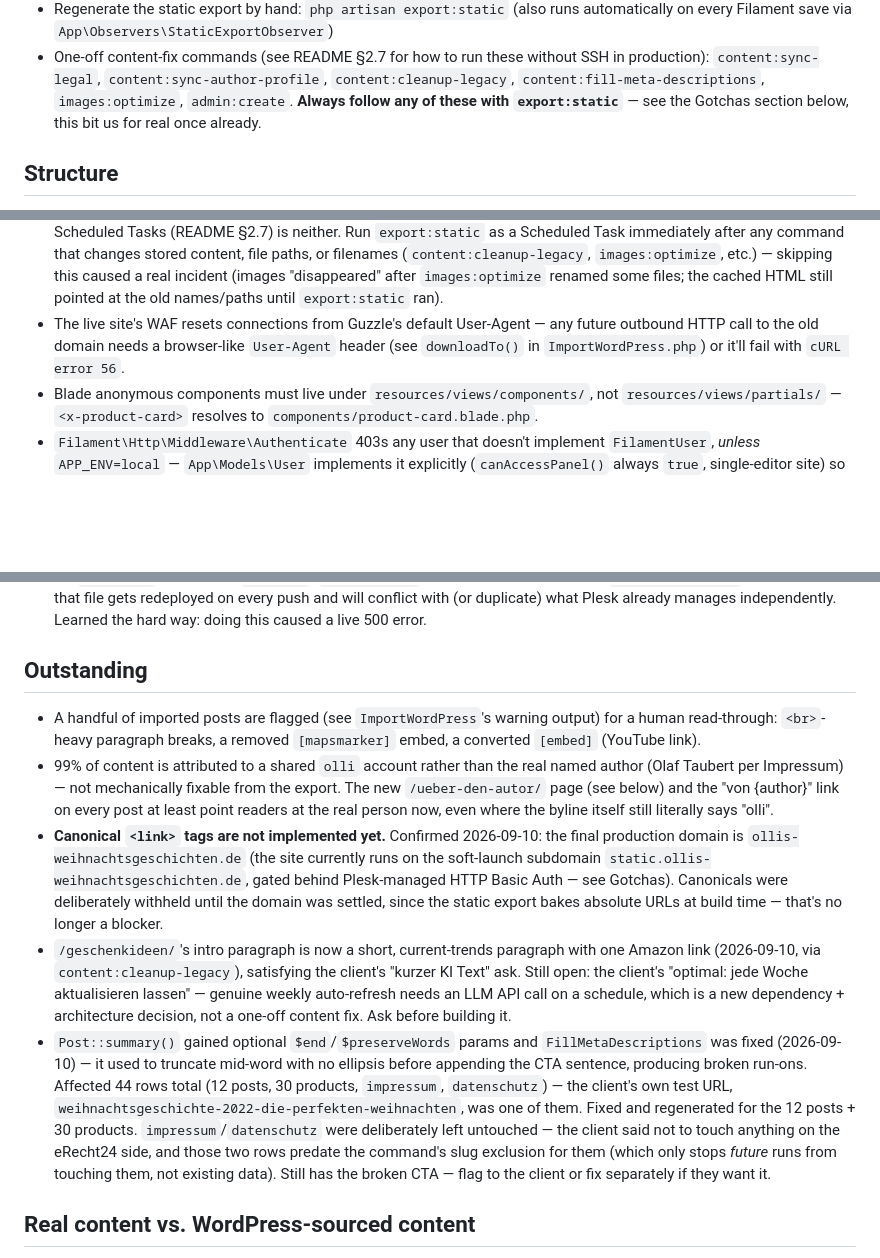
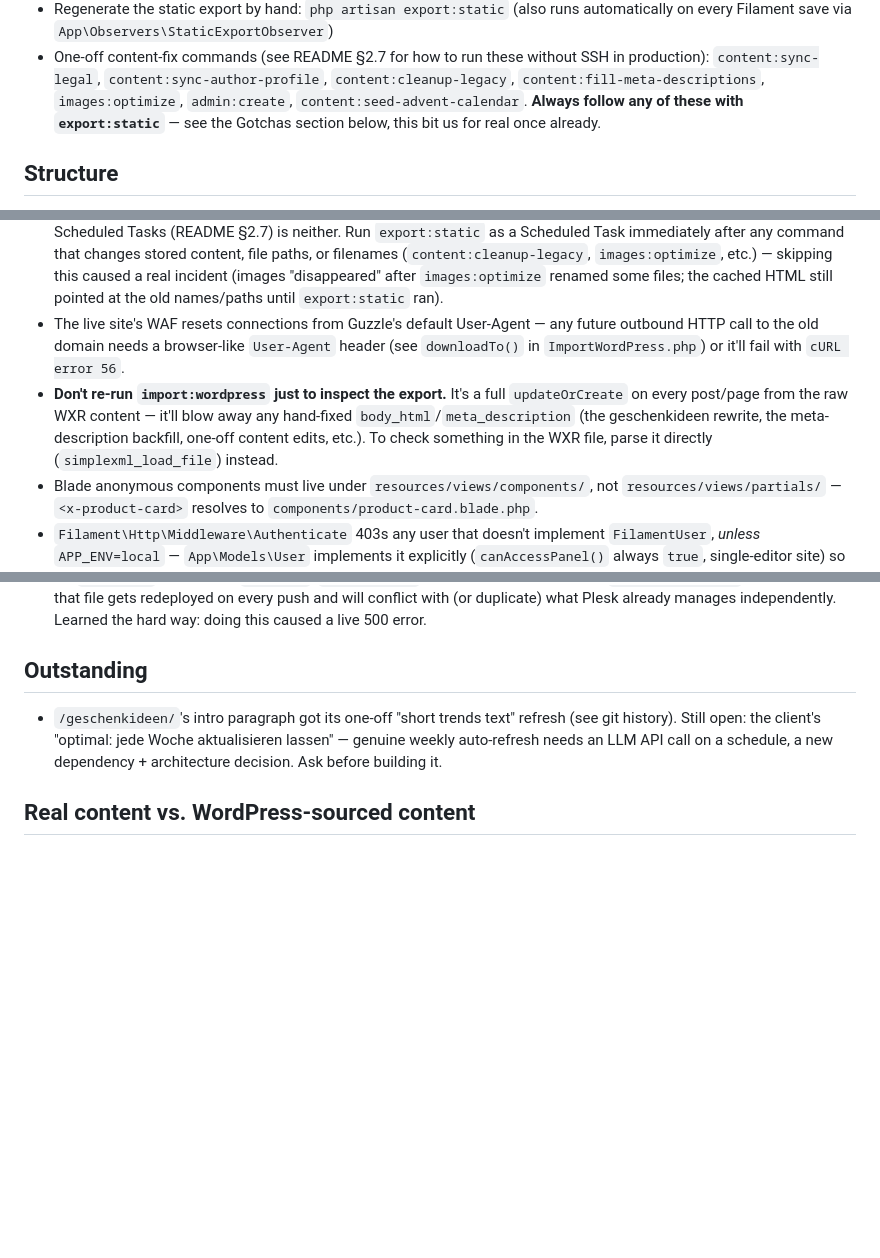
Before and after one commit to mace-funktionfuenf/ollis-weihnachtsgeschichten.de, a Markdown page: .claude/CLAUDE.md, 3 parts joined by grey strips. GitHub-like rendering; blank space fills up the shorter version.

```diff
--- a/.claude/CLAUDE.md
+++ b/.claude/CLAUDE.md
@@ -28,8 +28,8 @@ plan this was built from (ask if you need the history — not repeated here).
 - One-off content-fix commands (see README §2.7 for how to run these without SSH in
   production): `content:sync-legal`, `content:sync-author-profile`,
   `content:cleanup-legacy`, `content:fill-meta-descriptions`, `images:optimize`,
-  `admin:create`. **Always follow any of these with `export:static`** — see the Gotchas
-  section below, this bit us for real once already.
+  `admin:create`, `content:seed-advent-calendar`. **Always follow any of these with
+  `export:static`** — see the Gotchas section below, this bit us for real once already.
 
 ## Structure
 
@@ -96,6 +152,11 @@ plan this was built from (ask if you need the history — not repeated here).
 - The live site's WAF resets connections from Guzzle's default User-Agent — any future
   outbound HTTP call to the old domain needs a browser-like `User-Agent` header (see
   `downloadTo()` in `ImportWordPress.php`) or it'll fail with `cURL error 56`.
+- **Don't re-run `import:wordpress` just to inspect the export.** It's a full
+  `updateOrCreate` on every post/page from the raw WXR content — it'll blow away any
+  hand-fixed `body_html`/`meta_description` (the geschenkideen rewrite, the
+  meta-description backfill, one-off content edits, etc.). To check something in the WXR
+  file, parse it directly (`simplexml_load_file`) instead.
 - Blade anonymous components must live under `resources/views/components/`, not
   `resources/views/partials/` — `<x-product-card>` resolves to
   `components/product-card.blade.php`.
@@ -113,35 +174,10 @@ plan this was built from (ask if you need the history — not repeated here).
 
 ## Outstanding
 
-- A handful of imported posts are flagged (see `ImportWordPress`'s warning output) for a
-  human read-through: `<br>`-heavy paragraph breaks, a removed `[mapsmarker]` embed, a
-  converted `[embed]` (YouTube link).
-- 99% of content is attributed to a shared `olli` account rather than the real named
-  author (Olaf Taubert per Impressum) — not mechanically fixable from the export. The new
-  `/ueber-den-autor/` page (see below) and the "von {author}" link on every post at least
-  point readers at the real person now, even where the byline itself still literally
-  says "olli".
-- **Canonical `<link>` tags are not implemented yet.** Confirmed 2026-09-10: the final
-  production domain is `ollis-weihnachtsgeschichten.de` (the site currently runs on the
-  soft-launch subdomain `static.ollis-weihnachtsgeschichten.de`, gated behind Plesk-managed
-  HTTP Basic Auth — see Gotchas). Canonicals were deliberately withheld until the domain
-  was settled, since the static export bakes absolute URLs at build time — that's no
-  longer a blocker.
-- `/geschenkideen/`'s intro paragraph is now a short, current-trends paragraph with one
-  Amazon link (2026-09-10, via `content:cleanup-legacy`), satisfying the client's "kurzer
-  KI Text" ask. Still open: the client's "optimal: jede Woche aktualisieren lassen" —
-  genuine weekly auto-refresh needs an LLM API call on a schedule, which is a new
-  dependency + architecture decision, not a one-off content fix. Ask before building it.
-- `Post::summary()` gained optional `$end`/`$preserveWords` params and `FillMetaDescriptions`
-  was fixed (2026-09-10) — it used to truncate mid-word with no ellipsis before appending
-  the CTA sentence, producing broken run-ons. Affected 44 rows total (12 posts, 30 products,
-  `impressum`, `datenschutz`) — the client's own test URL,
-  `weihnachtsgeschichte-2022-die-perfekten-weihnachten`, was one of them. Fixed and
-  regenerated for the 12 posts + 30 products. `impressum`/`datenschutz` were deliberately
-  left untouched — the client said not to touch anything on the eRecht24 side, and those
-  two rows predate the command's slug exclusion for them (which only stops *future* runs
-  from touching them, not existing data). Still has the broken CTA — flag to the client or
-  fix separately if they want it.
+- `/geschenkideen/`'s intro paragraph got its one-off "short trends text" refresh (see git
+  history). Still open: the client's "optimal: jede Woche aktualisieren lassen" — genuine
+  weekly auto-refresh needs an LLM API call on a schedule, a new dependency + architecture
+  decision. Ask before building it.
 
 ## Real content vs. WordPress-sourced content
 
```
Also changed, not shown: other parts of .claude/CLAUDE.md (+58 -2 lines).
